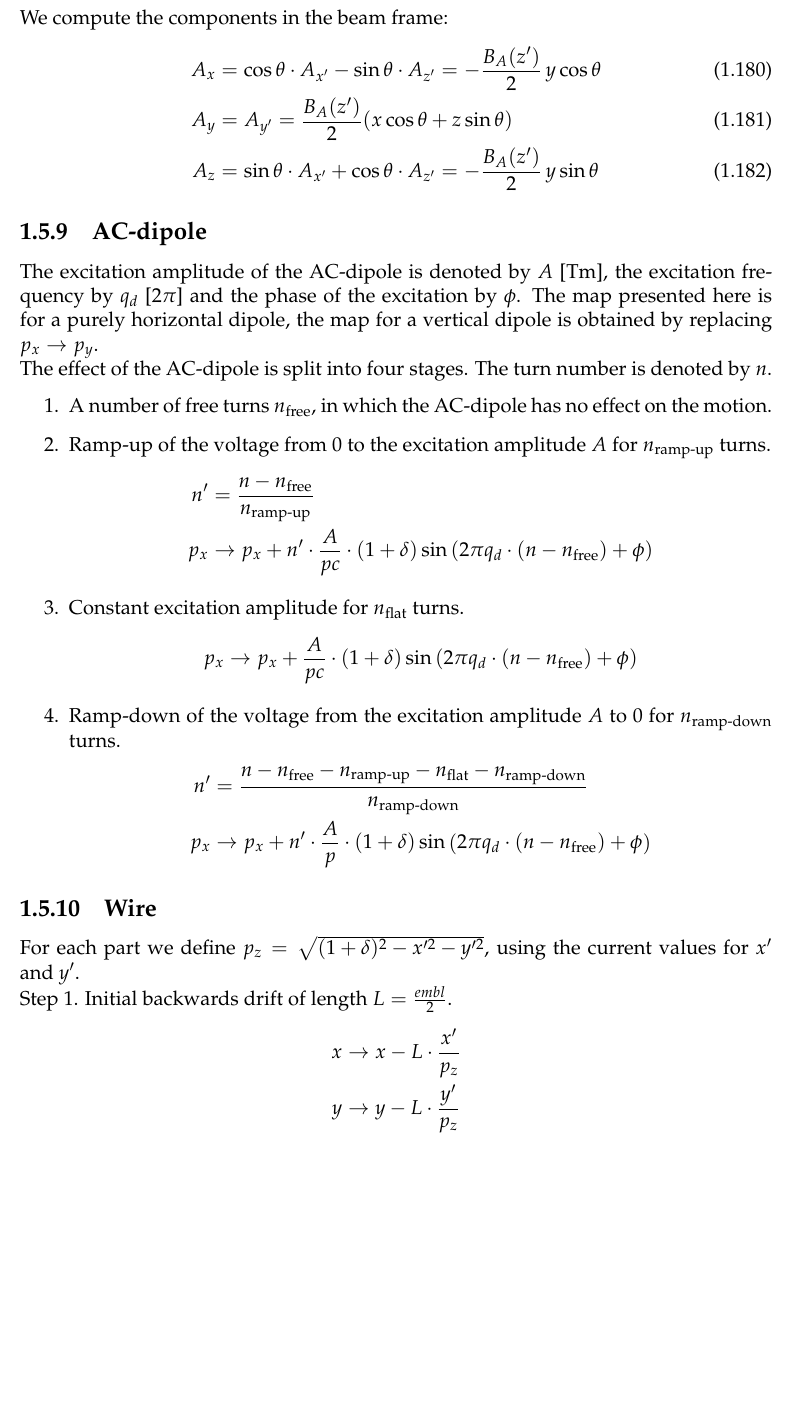
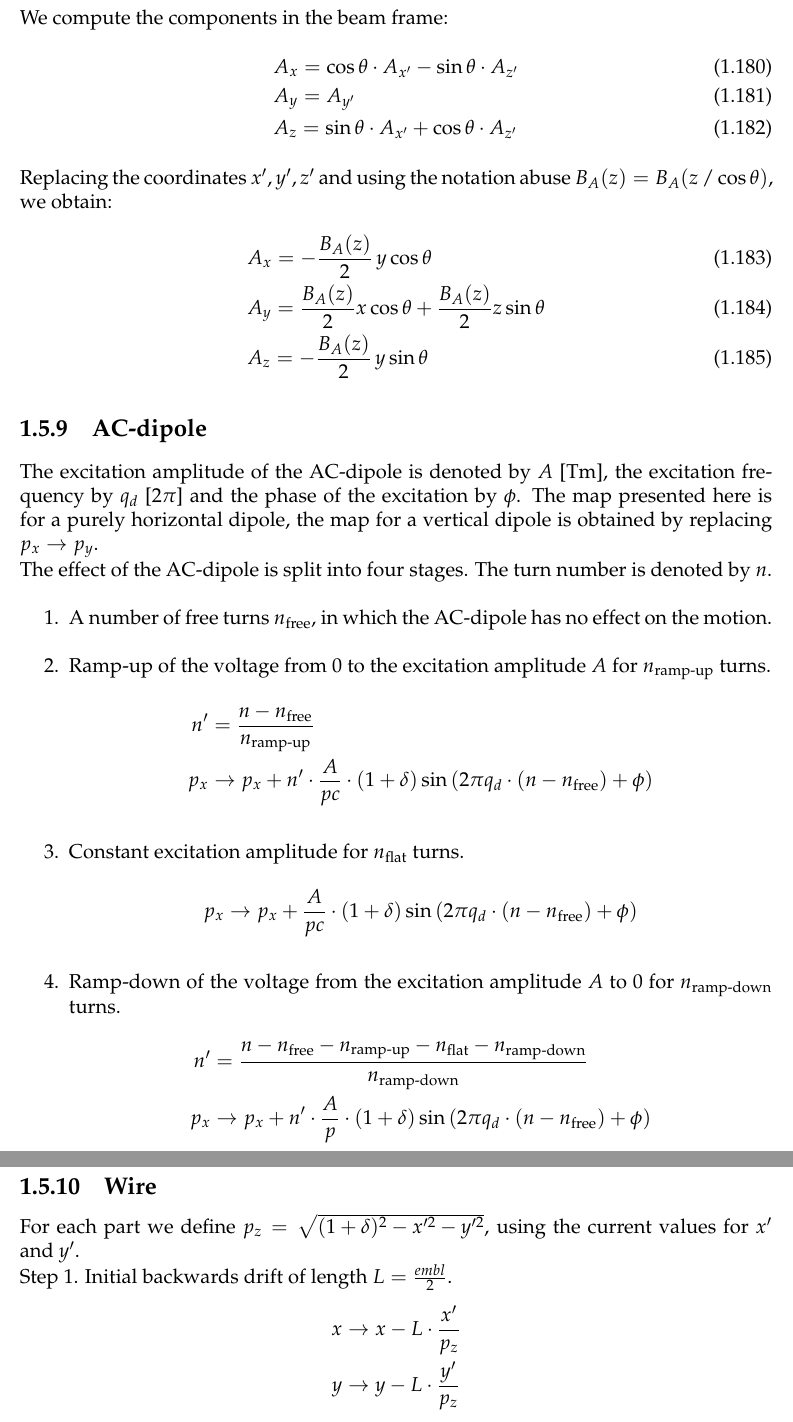
Before and after one commit to xsuite/xsuite, a LaTeX thesis (docs/physics_manual/physics_man.tex, which reads docs/physics_manual/xtrack.tex): part of page 28 of 161 before the commit and two parts of pages 28 and 29 of 161 after it, the two joined at a grey line, cut so that both start at the same text, the shorter picture padded with empty space. Compiled offline with pdfLaTeX.

Commit message:
Clean up

```diff
--- a/docs/physics_manual/xtrack.tex
+++ b/docs/physics_manual/xtrack.tex
@@ -1175,16 +1175,20 @@ A_{z'} &= 0
 
 We compute the components in the beam frame:
 \begin{align}
-A_x &= \cos\theta \cdot A_{x'} - \sin\theta \cdot A_{z'}
-    %= \cos\theta \left(-\frac{B_A(z')}{2} y \right) - \sin\theta \cdot 0
-    = -\frac{B_A(z')}{2} \, y \cos\theta \\
-A_y &= A_{y'}
-    %= \frac{B_A(z')}{2} x'
-    = \frac{B_A(z')}{2} (x \cos\theta + z \sin\theta) \\
-A_z &= \sin\theta \cdot A_{x'} + \cos\theta \cdot A_{z'}
-    %= \sin\theta \left(-\frac{B_A(z')}{2} y \right) + \cos\theta \cdot 0
-    = -\frac{B_A(z')}{2} \, y \sin\theta
-\end{align}
+&A_x = \cos\theta \cdot A_{x'} - \sin\theta \cdot A_{z'} \\
+&A_y = A_{y'} \\
+&A_z = \sin\theta \cdot A_{x'} + \cos\theta \cdot A_{z'}
+\end{align}
+
+Replacing the coordinates $x', y', z'$ and using the notation abuse
+$B_A(z) = B_A(z\,/\cos \theta)$, we obtain:
+\begin{align}
+&A_x = -\frac{B_A(z)}{2} \, y \cos\theta \\
+&A_y = \frac{B_A(z)}{2} x \cos\theta + \frac{B_A(z)}{2} z \sin\theta \\
+&A_z = -\frac{B_A(z)}{2} \, y \sin\theta
+\end{align}
+
+
 
 
 %\section{Beam-Beam}
```
Also changed, not shown: docs/physics_manual/physics_man.pdf.
